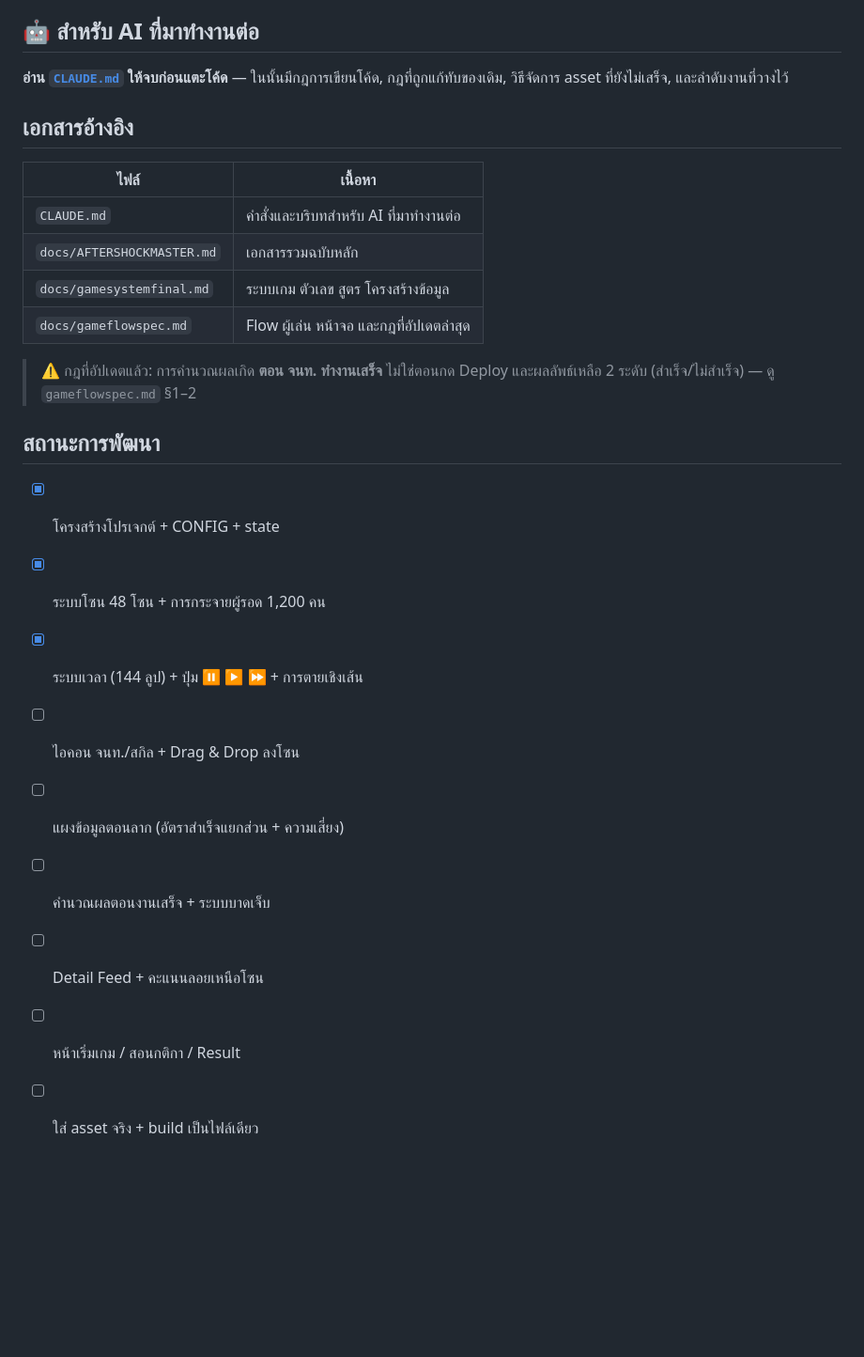
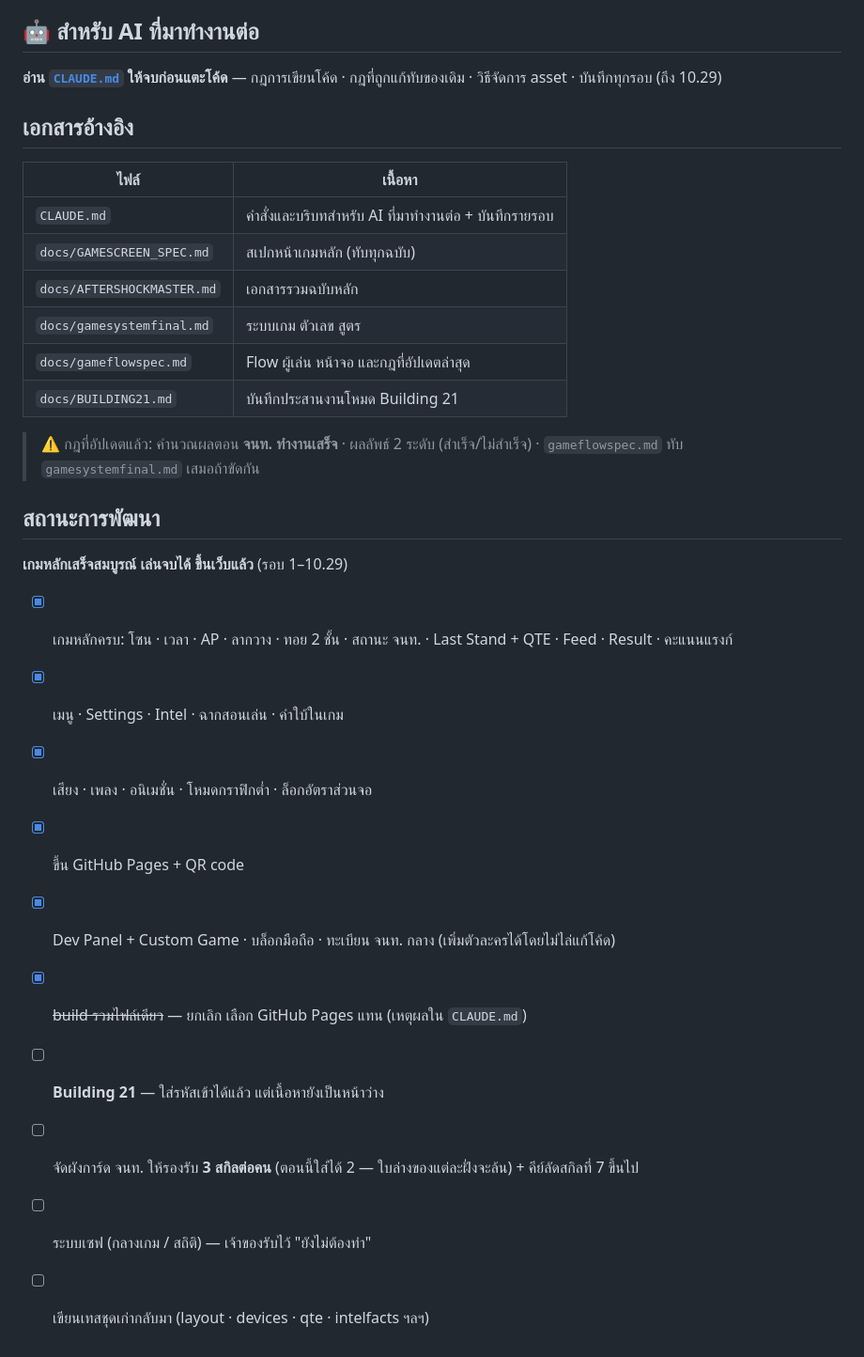
Before and after one commit to kklamklin/AFTERSHOCK-respon-game-web, a Markdown page: README.md, the part around one of its changes. Shown at 94% size. Drawn GitHub-style; blank space fills up the shorter version.

```diff
--- a/README.md
+++ b/README.md
@@ -34,28 +75,32 @@ docs/               เอกสารสเปกทั้งหมด
 ## 🤖 สำหรับ AI ที่มาทำงานต่อ
 
-**อ่าน [`CLAUDE.md`](CLAUDE.md) ให้จบก่อนแตะโค้ด** — ในนั้นมีกฎการเขียนโค้ด, กฎที่ถูกแก้ทับของเดิม,
-วิธีจัดการ asset ที่ยังไม่เสร็จ, และลำดับงานที่วางไว้
+**อ่าน [`CLAUDE.md`](CLAUDE.md) ให้จบก่อนแตะโค้ด** — กฎการเขียนโค้ด · กฎที่ถูกแก้ทับของเดิม · วิธีจัดการ asset · บันทึกทุกรอบ (ถึง 10.29)
 
 ## เอกสารอ้างอิง
 
 | ไฟล์ | เนื้อหา |
 |---|---|
-| `CLAUDE.md` | คำสั่งและบริบทสำหรับ AI ที่มาทำงานต่อ |
+| `CLAUDE.md` | คำสั่งและบริบทสำหรับ AI ที่มาทำงานต่อ + บันทึกรายรอบ |
+| `docs/GAMESCREEN_SPEC.md` | สเปกหน้าเกมหลัก (ทับทุกฉบับ) |
 | `docs/AFTERSHOCKMASTER.md` | เอกสารรวมฉบับหลัก |
-| `docs/gamesystemfinal.md` | ระบบเกม ตัวเลข สูตร โครงสร้างข้อมูล |
+| `docs/gamesystemfinal.md` | ระบบเกม ตัวเลข สูตร |
 | `docs/gameflowspec.md` | Flow ผู้เล่น หน้าจอ และกฎที่อัปเดตล่าสุด |
+| `docs/BUILDING21.md` | บันทึกประสานงานโหมด Building 21 |
 
-> ⚠️ กฎที่อัปเดตแล้ว: การคำนวณผลเกิด **ตอน จนท. ทำงานเสร็จ** ไม่ใช่ตอนกด Deploy
-> และผลลัพธ์เหลือ 2 ระดับ (สำเร็จ/ไม่สำเร็จ) — ดู `gameflowspec.md` §1–2
+> ⚠️ กฎที่อัปเดตแล้ว: คำนวณผลตอน **จนท. ทำงานเสร็จ** · ผลลัพธ์ 2 ระดับ (สำเร็จ/ไม่สำเร็จ) ·
+> `gameflowspec.md` ทับ `gamesystemfinal.md` เสมอถ้าขัดกัน
 
 ## สถานะการพัฒนา
 
-- [x] โครงสร้างโปรเจกต์ + CONFIG + state
-- [x] ระบบโซน 48 โซน + การกระจายผู้รอด 1,200 คน
-- [x] ระบบเวลา (144 ลูป) + ปุ่ม ⏸ ▶ ⏩ + การตายเชิงเส้น
-- [ ] ไอคอน จนท./สกิล + Drag & Drop ลงโซน
-- [ ] แผงข้อมูลตอนลาก (อัตราสำเร็จแยกส่วน + ความเสี่ยง)
-- [ ] คำนวณผลตอนงานเสร็จ + ระบบบาดเจ็บ
-- [ ] Detail Feed + คะแนนลอยเหนือโซน
-- [ ] หน้าเริ่มเกม / สอนกติกา / Result
-- [ ] ใส่ asset จริง + build เป็นไฟล์เดียว
+**เกมหลักเสร็จสมบูรณ์ เล่นจบได้ ขึ้นเว็บแล้ว** (รอบ 1–10.29)
+
+- [x] เกมหลักครบ: โซน · เวลา · AP · ลากวาง · ทอย 2 ชั้น · สถานะ จนท. · Last Stand + QTE · Feed · Result · คะแนนแรงก์
+- [x] เมนู · Settings · Intel · ฉากสอนเล่น · คำใบ้ในเกม
+- [x] เสียง · เพลง · อนิเมชั่น · โหมดกราฟิกต่ำ · ล็อกอัตราส่วนจอ
+- [x] ขึ้น GitHub Pages + QR code
+- [x] Dev Panel + Custom Game · บล็อกมือถือ · ทะเบียน จนท. กลาง (เพิ่มตัวละครได้โดยไม่ไล่แก้โค้ด)
+- [x] ~~build รวมไฟล์เดียว~~ — ยกเลิก เลือก GitHub Pages แทน (เหตุผลใน `CLAUDE.md`)
+- [ ] **Building 21** — ใส่รหัสเข้าได้แล้ว แต่เนื้อหายังเป็นหน้าว่าง
+- [ ] จัดผังการ์ด จนท. ให้รองรับ **3 สกิลต่อคน** (ตอนนี้ใส่ได้ 2 — ใบล่างของแต่ละฝั่งจะล้น) + คีย์ลัดสกิลที่ 7 ขึ้นไป
+- [ ] ระบบเซฟ (กลางเกม / สถิติ) — เจ้าของรับไว้ "ยังไม่ต้องทำ"
+- [ ] เขียนเทสชุดเก่ากลับมา (layout · devices · qte · intelfacts ฯลฯ)
```
Also changed, not shown: other parts of README.md (+53 -12 lines).
